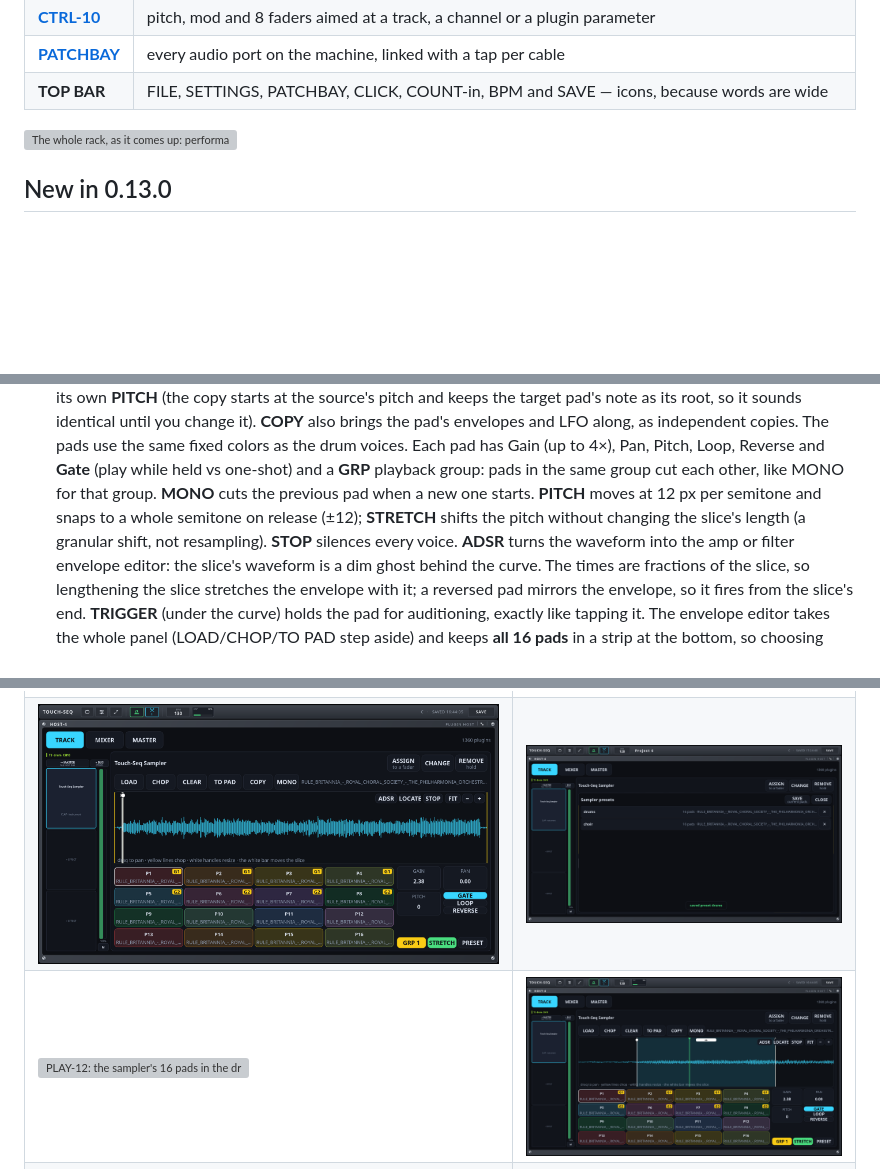
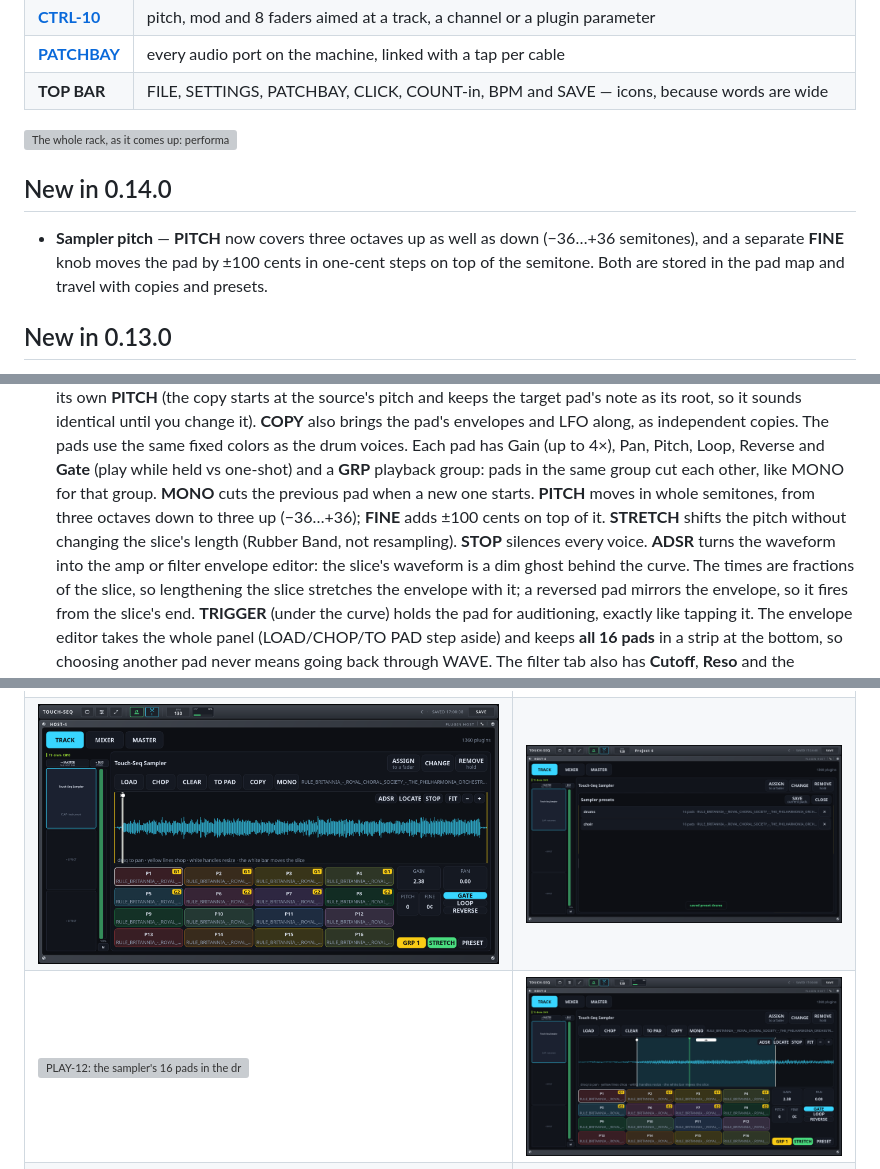
Before and after one commit to marcin-koziol/touch-seq, a Markdown page: README.md, 3 parts joined by grey strips. Rendered like a GitHub page; pictures changed too: docs/screenshots/sampler-playhead.png, docs/screenshots/sampler.png; blank space fills up the shorter version; grey boxes are pictures that could not be loaded.

Commit message:
sampler: pitch three octaves up and a separate fine tune (+-100 cents)

```diff
--- a/README.md
+++ b/README.md
@@ -55,6 +55,12 @@ cursor, and change the arrangement **on the bar** instead of on the downbeat of
 
 ![The whole rack, as it comes up: performance controls, the plugin host, the sequencer and the live pads](docs/screenshots/overview.png)
 
+## New in 0.14.0
+
+- **Sampler pitch** — **PITCH** now covers three octaves up as well as down (−36…+36 semitones), and a
+  separate **FINE** knob moves the pad by ±100 cents in one-cent steps on top of the semitone. Both are
+  stored in the pad map and travel with copies and presets.
+
 ## New in 0.13.0
 
 - **Sampler pitch** — **PITCH** now covers three octaves down (−36) to one up (+12) and moves in whole
@@ -84,9 +90,9 @@ cursor, and change the arrangement **on the bar** instead of on the downbeat of
   pad's envelopes and LFO along, as independent copies. The pads use the same fixed
   colors as the drum voices. Each pad has Gain (up to 4×), Pan, Pitch, Loop, Reverse and **Gate** (play while
   held vs one-shot) and a **GRP** playback group: pads in the same group cut each other, like MONO for that
-  group. **MONO** cuts the previous pad when a new one starts. **PITCH** moves at 12 px per semitone and snaps
-  to a whole semitone on release (±12); **STRETCH** shifts the pitch without changing the slice's length
-  (a granular shift, not resampling). **STOP** silences every voice. **ADSR** turns the waveform into the amp or filter
+  group. **MONO** cuts the previous pad when a new one starts. **PITCH** moves in whole semitones, from three
+  octaves down to three up (−36…+36); **FINE** adds ±100 cents on top of it. **STRETCH** shifts the pitch
+  without changing the slice's length (Rubber Band, not resampling). **STOP** silences every voice. **ADSR** turns the waveform into the amp or filter
   envelope editor: the slice's waveform is a dim ghost behind the curve. The times are fractions of the slice,
   so lengthening the slice stretches the envelope with it; a reversed pad mirrors the envelope, so it fires
   from the slice's end. **TRIGGER** (under the curve) holds the pad for auditioning, exactly like tapping it.
```
Also changed, not shown: docs/screenshots/acid.png, 6 other files.
